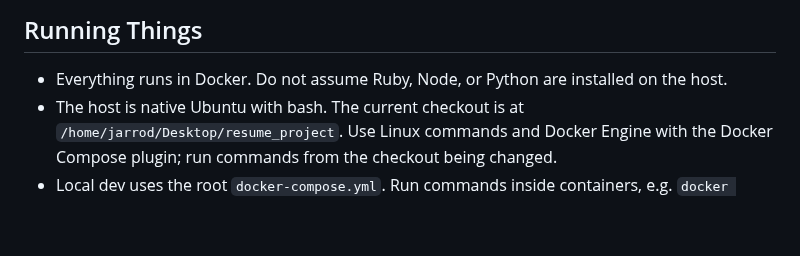
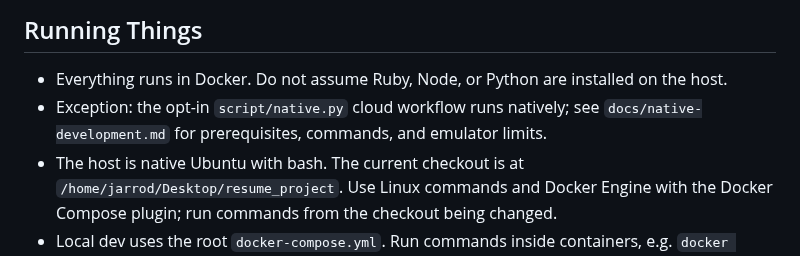
Before and after one commit to JarrodNB/resume_project, a Markdown page: AGENTS.md, the part around the change. Rendered like a GitHub page; blank space fills up the shorter version.

Commit message:
Document optional native cloud workflow

```diff
--- a/AGENTS.md
+++ b/AGENTS.md
@@ -97,6 +97,8 @@ keep headers accurate as behavior changes, and avoid a repository-wide header re
 ## Running Things
 
 - Everything runs in Docker. Do not assume Ruby, Node, or Python are installed on the host.
+- Exception: the opt-in `script/native.py` cloud workflow runs natively; see
+  `docs/native-development.md` for prerequisites, commands, and emulator limits.
 - The host is native Ubuntu with bash. The current checkout is at
   `/home/jarrod/Desktop/resume_project`. Use Linux commands and Docker Engine with the
   Docker Compose plugin; run commands from the checkout being changed.
```
